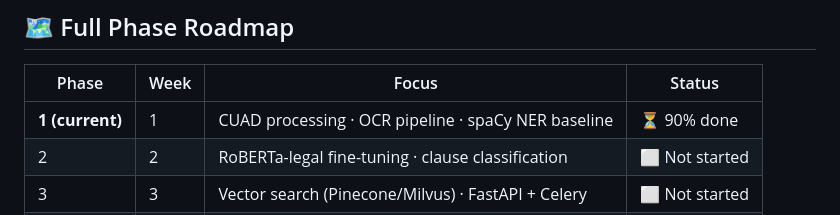
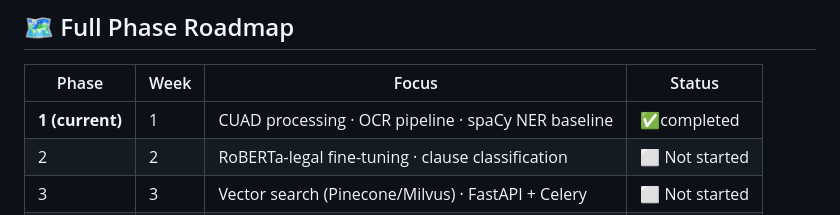
Before and after one commit to vaishnavisawant0630-lang/-Al-Powered-Contract-Intelligence-Risk-Scoring-NLP, a Markdown page: README.md, the part around the change. GitHub-like rendering.

Commit message:
Update status of Phase 1 to completed

```diff
--- a/README.md
+++ b/README.md
@@ -76,7 +76,7 @@ python -m pytest tests/ -v
 
 | Phase | Week | Focus | Status |
 |---|---|---|---|
-| **1 (current)** | 1 | CUAD processing · OCR pipeline · spaCy NER baseline | ⏳ 90% done |
+| **1 (current)** | 1 | CUAD processing · OCR pipeline · spaCy NER baseline | ✅completed |
 | 2 | 2 | RoBERTa-legal fine-tuning · clause classification | ⬜ Not started |
 | 3 | 3 | Vector search (Pinecone/Milvus) · FastAPI + Celery | ⬜ Not started |
 | 4 | 4 | Docker · AWS EC2 · Frontend highlights UI | ⬜ Not started |
```
